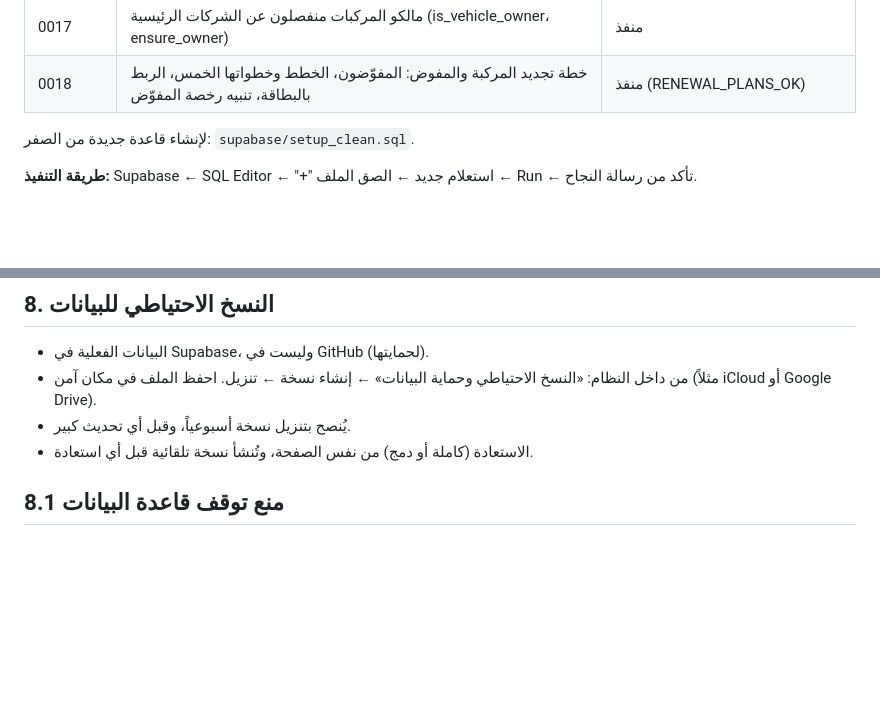
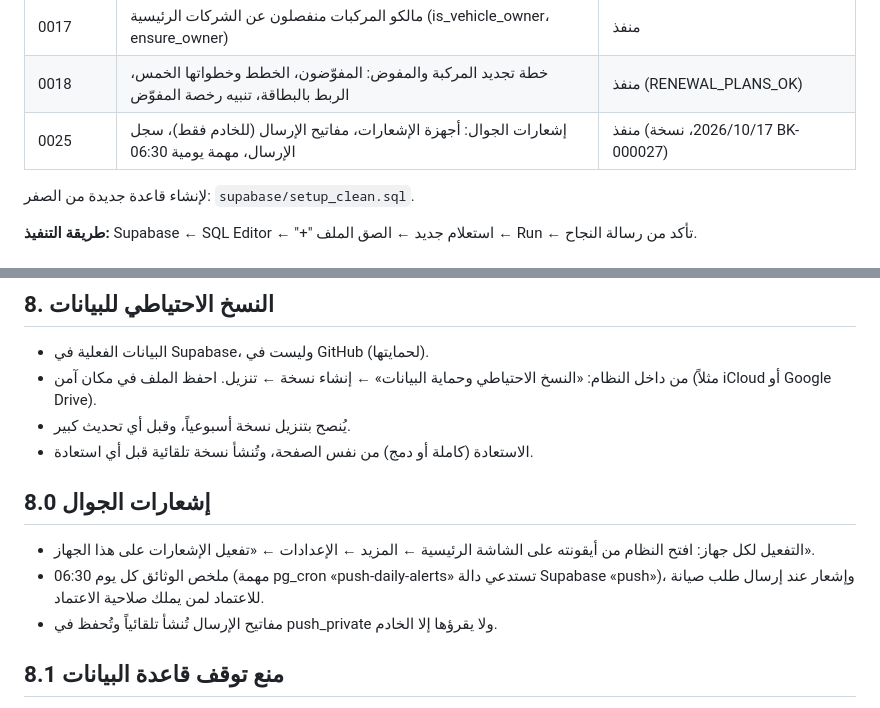
Before and after one commit to fleet-system/fleet-system, a Markdown page: docs/SITE_INFO.md, 2 parts joined by grey strips. GitHub-like rendering; blank space fills up the shorter version.

Commit message:
1.30: docs (version log, site info); migration 0025 applied in production
Co-Authored-By: Claude Opus 5.5 <noreply@anthropic.com>
Claude-Session: https://claude.ai/code/session_01UoGMgPoEf2yjkEeY8gymcD

```diff
--- a/docs/SITE_INFO.md
+++ b/docs/SITE_INFO.md
@@ -56,6 +56,7 @@
 | 0016 | تفويض السيارة في البطاقة وتنبيهاته | منفذ |
 | 0017 | مالكو المركبات منفصلون عن الشركات الرئيسية (is_vehicle_owner، ensure_owner) | منفذ |
 | 0018 | خطة تجديد المركبة والمفوض: المفوّضون، الخطط وخطواتها الخمس، الربط بالبطاقة، تنبيه رخصة المفوّض | منفذ (RENEWAL_PLANS_OK) |
+| 0025 | إشعارات الجوال: أجهزة الإشعارات، مفاتيح الإرسال (للخادم فقط)، سجل الإرسال، مهمة يومية 06:30 | منفذ (2026/10/17، نسخة BK-000027) |
 
 لإنشاء قاعدة جديدة من الصفر: `supabase/setup_clean.sql`.
 
@@ -72,6 +73,11 @@
 - من داخل النظام: «النسخ الاحتياطي وحماية البيانات» ← إنشاء نسخة ← تنزيل. احفظ الملف في مكان آمن (مثلاً iCloud أو Google Drive).
 - يُنصح بتنزيل نسخة أسبوعياً، وقبل أي تحديث كبير.
 - الاستعادة (كاملة أو دمج) من نفس الصفحة، وتُنشأ نسخة تلقائية قبل أي استعادة.
+
+## 8.0 إشعارات الجوال
+- التفعيل لكل جهاز: افتح النظام من أيقونته على الشاشة الرئيسية ← المزيد ← الإعدادات ← «تفعيل الإشعارات على هذا الجهاز».
+- ملخص الوثائق كل يوم 06:30 (مهمة pg_cron «push-daily-alerts» تستدعي دالة Supabase «push»)، وإشعار عند إرسال طلب صيانة للاعتماد لمن يملك صلاحية الاعتماد.
+- مفاتيح الإرسال تُنشأ تلقائياً وتُحفظ في push_private ولا يقرؤها إلا الخادم.
 
 ## 8.1 منع توقف قاعدة البيانات
 - مهمة تلقائية في GitHub (`.github/workflows/keepalive.yml`) تزور القاعدة يومياً 06:17 بتوقيت الرياض، فلا يوقفها Supabase بسبب عدم الاستخدام.
```
Also changed, not shown: other parts of docs/SITE_INFO.md (+1 -1 lines), CLAUDE.md (+1 -0 lines).
